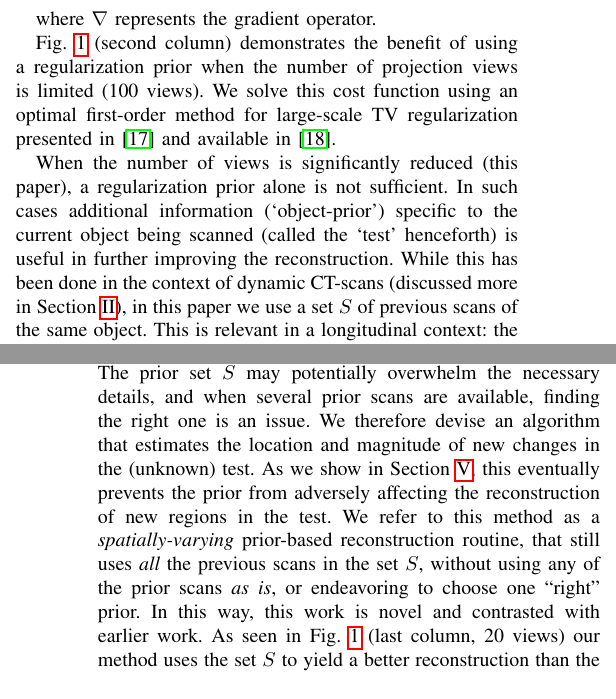
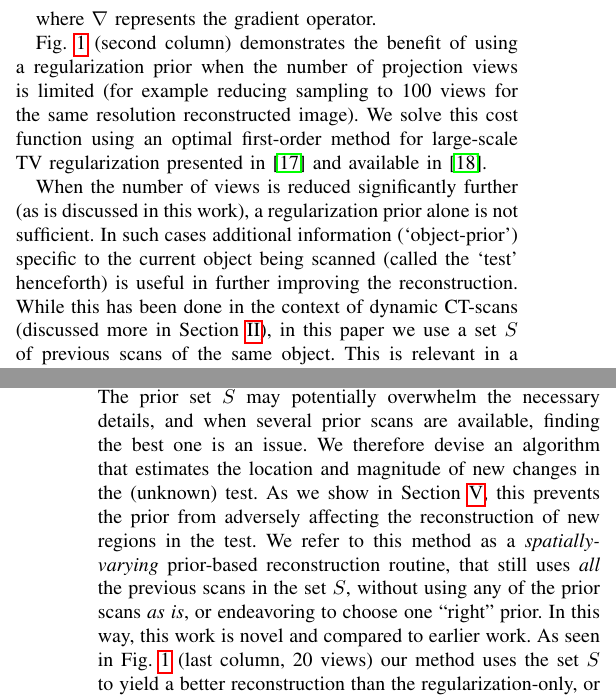
Before and after one commit to preetigopal/Weighted-Prior-Tomographic-Reconstruction, a LaTeX paper (paper/post_tci.tex): two parts of the columns of pages 1 and 2 of 12, joined at a grey line, cut so that both start at the same text. Compiled offline with pdfLaTeX; a missing font is replaced by an installed copy or a similar font; a LaTeX package or settings file that is missing is left out.

Commit message:
Included text changes suggested by Prof.Svalbe

```diff
--- a/paper/post_tci.tex
+++ b/paper/post_tci.tex
@@ -215,7 +215,7 @@ $J_{TV}(\boldsymbol{x})$ where
 
  Fig.~\ref{fig:story} (second column) demonstrates the benefit of
  using a regularization prior when the number of projection views is
- limited (100 views).  We solve this cost function using an optimal
+ limited (for example reducing sampling to 100 views for the same resolution reconstructed image).  We solve this cost function using an optimal
  first-order method for large-scale TV regularization presented
  in~\cite{TVReg} and available in~\cite{TVReg-lib}.
 
@@ -243,7 +243,7 @@ $J_{TV}(\boldsymbol{x})$ where
  \label{fig:story}
  \end{figure}
 
-  When the number of views is significantly reduced (this paper), a
+  When the number of views is reduced significantly further (as is discussed in this work), a
  regularization prior alone is not sufficient.  In such cases
  additional information (`object-prior') specific to the current
  object being scanned (called the `test' henceforth) is useful in
@@ -258,17 +258,16 @@ $J_{TV}(\boldsymbol{x})$ where
 
  With the use of an object-prior, a \emph{new} challenge emerges. The prior
  set $S$ may potentially overwhelm the necessary details, and when
- several prior scans are available, finding the right one is an
+ several prior scans are available, finding the best one is an
  issue. We therefore devise an algorithm that estimates the location
  and magnitude of new changes in the (unknown) test. As we show in
- Section~\ref{sec:method_spatially_varying_prior}, this eventually
- prevents the prior from adversely affecting the reconstruction of new
+ Section~\ref{sec:method_spatially_varying_prior}, this prevents the prior from adversely affecting the reconstruction of new
  regions in the test. We refer to this method as a
  \textit{spatially-varying} prior-based reconstruction routine, that
  still uses \textit{all} the previous scans in the set $S$, without
  using any of the prior scans \textit{as is}, or endeavoring to choose
- one ``right'' prior. In this way, this work is novel and contrasted
- with earlier work. As seen in Fig.~\ref{fig:story} (last column, 20
+ one ``right'' prior. In this way, this work is novel and compared to
+ earlier work. As seen in Fig.~\ref{fig:story} (last column, 20
  views) our method uses the set $S$ to yield a better reconstruction
  than the regularization-only, or the backprojection-only methods.
 
```
Also changed, not shown: paper/post_tci.tex (8 more changed lines), 1 other file.
